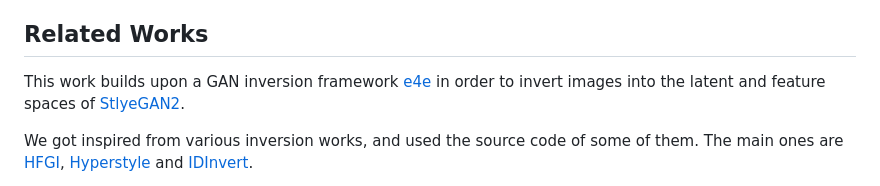
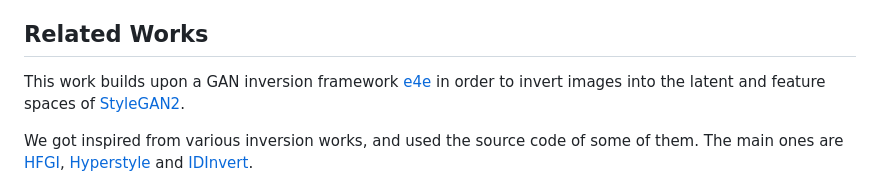
Before and after one commit to hamzapehlivan/StyleRes, a Markdown page: README.md, the part around the change. Rendered like a GitHub page.

```diff
--- a/README.md
+++ b/README.md
@@ -88,7 +88,7 @@ This work is available under [NVIDIA Source Code License](LICENSE).
 This means that our work can solely be used for non-commercial purposes.
 
 ## Related Works
-This work builds upon a GAN inversion framework [e4e](https://github.com/omertov/encoder4editing) in order to invert images into the latent and feature spaces of [StlyeGAN2](https://github.com/NVlabs/stylegan3).
+This work builds upon a GAN inversion framework [e4e](https://github.com/omertov/encoder4editing) in order to invert images into the latent and feature spaces of [StyleGAN2](https://github.com/NVlabs/stylegan3).
 
 We got inspired from various inversion works, and used the source code of some of them. The main ones are [HFGI](https://github.com/Tengfei-Wang/HFGI), [Hyperstyle](https://github.com/yuval-alaluf/hyperstyle) and [IDInvert](https://github.com/genforce/genforce).
 
```
